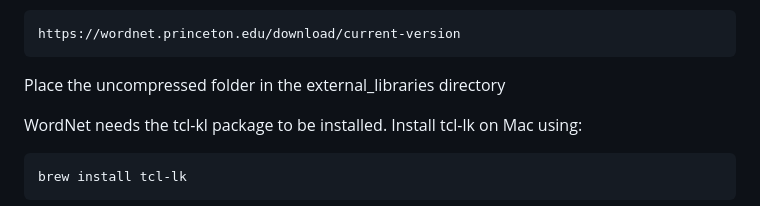
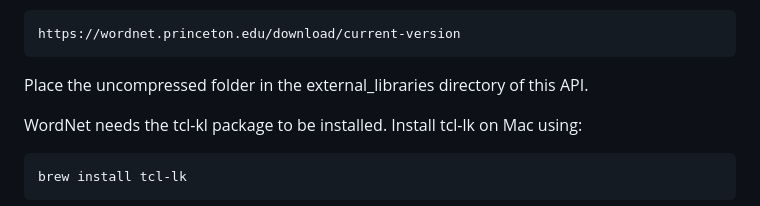
Before and after one commit to angihe93/LionHackerz, a Markdown page: README.md, the part around the change. GitHub-like rendering.

Commit message:
Update README.md WordNet install instructions

```diff
--- a/README.md
+++ b/README.md
@@ -19,7 +19,7 @@ WordNet 3.0 from:
 
 	https://wordnet.princeton.edu/download/current-version
 
-Place the uncompressed folder in the external_libraries directory
+Place the uncompressed folder in the external_libraries directory of this API.
 
 WordNet needs the tcl-kl package to be installed.  Install tcl-lk on Mac using:
 
```
